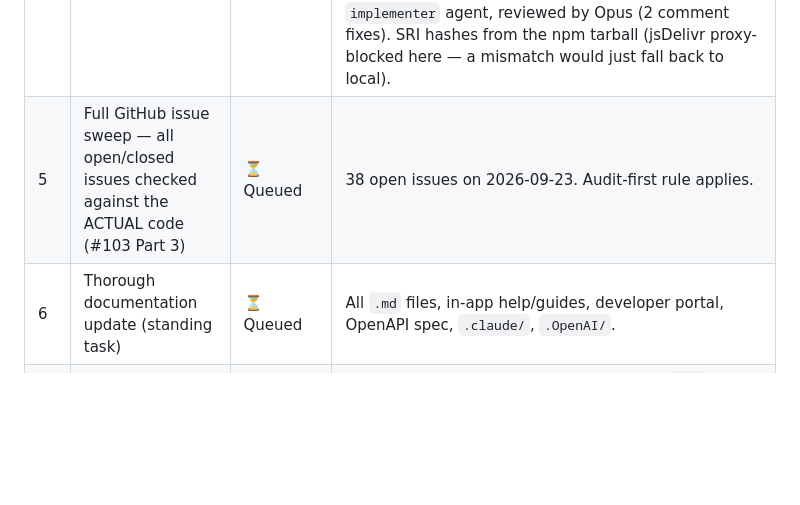
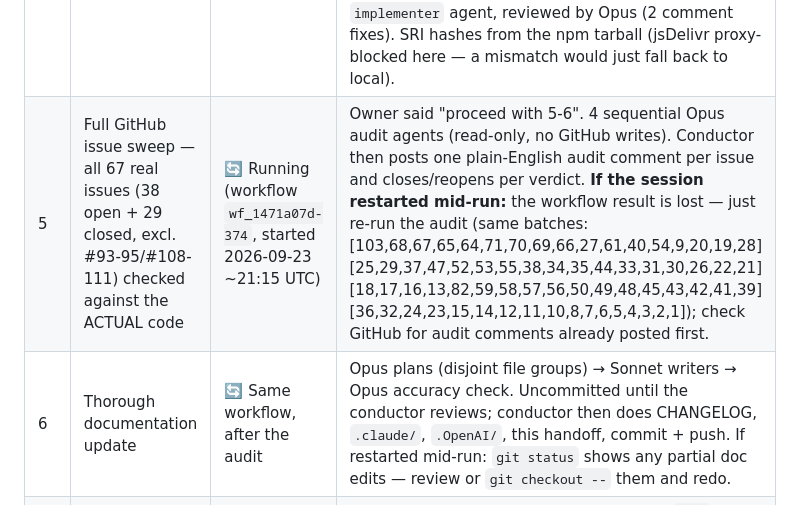
Before and after one commit to MWBMPartners/CueRCode, a Markdown page: .claude/HANDOFF.md, the part around the change. Rendered like a GitHub page; blank space fills up the shorter version.

Commit message:
docs(handoff): record issue-audit + docs-refresh workflow in progress
Co-Authored-By: Claude Opus 5.5 <noreply@anthropic.com>
Claude-Session: https://claude.ai/code/session_01J3G383Fc4uX7ENQ5Y2H6TN

```diff
--- a/.claude/HANDOFF.md
+++ b/.claude/HANDOFF.md
@@ -54,8 +54,8 @@ Until then, the checks below were run **locally** instead (same tools CI uses).
 | 3 | Scan `release-candidate` properly (#110) | ✅ Pushed — ⏳ awaiting a real CI run (#110 left OPEN) | `release-candidate` `f12b6f9`: codeql/semgrep triggers, `ci.yml`, `.gitleaks.toml`. Locally: actionlint clean, `php -l` 34/34 files clean, gitleaks "no leaks", test step skips (no `tests/` on RC yet). Close #110 once Actions runs green. |
 | 3a | Same tolerant `ci.yml` on `work-in-progress` | ✅ Done | Only adds guards (lint only existing folders; skip tests with notice if `tests/run.php` missing) — no change where the suite exists. Keeps RC and WIP copies identical so promotion won't clash. |
 | 4 | Swagger UI offline fallback + **CSP bug** (#111) | ✅ Done (closed; Codex review owed) | **Found:** `.htaccess` CSP allows scripts only from self + jsDelivr, but the docs page loaded Swagger UI from unpkg → blank docs page on the live server. Fixed: jsDelivr pinned 5.33.0 + SRI, committed local copy `public_html/assets/vendor/swagger-ui/` (2 MB, Apache-2.0, README with upgrade steps), `/attributions` credit. Verified: `php -l` clean; **2185/2185 tests** (libs installed locally); headless Chromium with jsDelivr blocked → all 3 local files load, Swagger renders 35 operations. Built by the Sonnet `implementer` agent, reviewed by Opus (2 comment fixes). SRI hashes from the npm tarball (jsDelivr proxy-blocked here — a mismatch would just fall back to local). |
-| 5 | Full GitHub issue sweep — all open/closed issues checked against the ACTUAL code (#103 Part 3) | ⏳ Queued | 38 open issues on 2026-09-23. Audit-first rule applies. |
-| 6 | Thorough documentation update (standing task) | ⏳ Queued | All `.md` files, in-app help/guides, developer portal, OpenAPI spec, `.claude/`, `.OpenAI/`. |
+| 5 | Full GitHub issue sweep — all 67 real issues (38 open + 29 closed, excl. #93-95/#108-111) checked against the ACTUAL code | 🔄 Running (workflow `wf_1471a07d-374`, started 2026-09-23 ~21:15 UTC) | Owner said "proceed with 5-6". 4 sequential Opus audit agents (read-only, no GitHub writes). Conductor then posts one plain-English audit comment per issue and closes/reopens per verdict. **If the session restarted mid-run:** the workflow result is lost — just re-run the audit (same batches: [103,68,67,65,64,71,70,69,66,27,61,40,54,9,20,19,28] [25,29,37,47,52,53,55,38,34,35,44,33,31,30,26,22,21] [18,17,16,13,82,59,58,57,56,50,49,48,45,43,42,41,39] [36,32,24,23,15,14,12,11,10,8,7,6,5,4,3,2,1]); check GitHub for audit comments already posted first. |
+| 6 | Thorough documentation update | 🔄 Same workflow, after the audit | Opus plans (disjoint file groups) → Sonnet writers → Opus accuracy check. Uncommitted until the conductor reviews; conductor then does CHANGELOG, `.claude/`, `.OpenAI/`, this handoff, commit + push. If restarted mid-run: `git status` shows any partial doc edits — review or `git checkout --` them and redo. |
 | 7 | Propose further work for alpha test releases (#103 Part 3) | ⏳ Queued | Use dev-team plugins; unactioned ideas → `for consideration` issues. Candidate: tidy the ~60 pre-existing *info-level* shellcheck notes in `deploy.yml`/`release.yml`/`version-bump.yml` (unquoted variables) — harmless today, not fixed. |
 | 8 | Codex review of everything since the last review (#108, #109, #110, #111 diffs) | ⏳ Owed | Codex review → fix → re-review until clean. Needs Codex (owner's machine). |
 | 9 | One PR `work-in-progress → alpha` | ⏳ Later | Only when 4–7 are done and green (and Actions is running again). **Auto-delete will remove `work-in-progress` after merge — recreate it from `alpha`.** |
```
